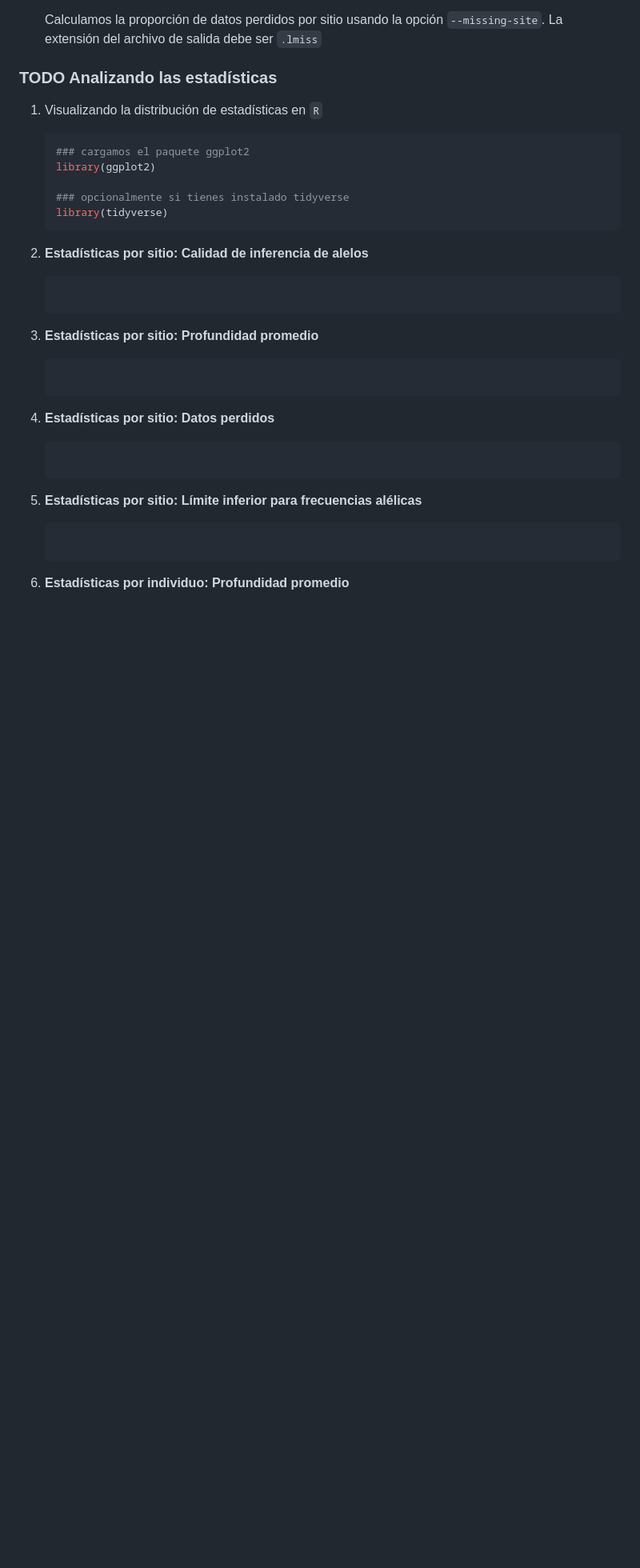
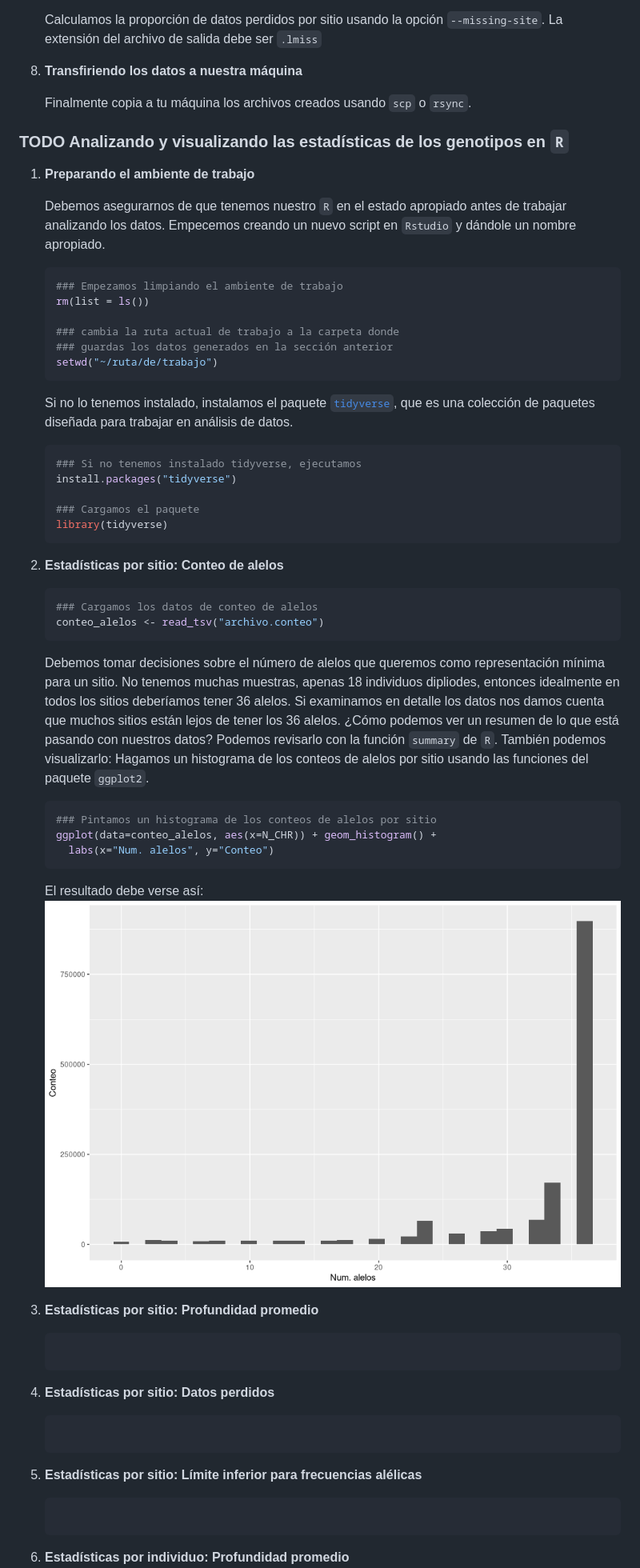
Before and after one commit to snchezmelo/genomica_biodiversidad, a Markdown page: llamando_genotipos.md, the part around the change printed below. Shown: that part at 80% size. Rendered like a GitHub page; pictures changed too: Imagenes/conteo_alelos_x_sitio.png (added); blank space fills up the shorter version.

Commit message:
Actualiza analisis de genotipos usando R

````diff
--- a/llamando_genotipos.md
+++ b/llamando_genotipos.md
@@ -481,22 +506,65 @@ facilitar el análisis.
     opción `--missing-site`. La extensión del archivo de salida debe ser
     `.lmiss`
 
-### <span class="todo TODO">TODO</span> Analizando las estadísticas
+8.  **Transfiriendo los datos a nuestra máquina**
 
-1.  Visualizando la distribución de estadísticas en `R`
+    Finalmente copia a tu máquina los archivos creados usando `scp` o
+    `rsync`.
+
+### <span class="todo TODO">TODO</span> Analizando y visualizando las estadísticas de los genotipos en `R`
+
+1.  **Preparando el ambiente de trabajo**
+
+    Debemos asegurarnos de que tenemos nuestro `R` en el estado
+    apropiado antes de trabajar analizando los datos. Empecemos creando
+    un nuevo script en `Rstudio` y dándole un nombre apropiado.
 
     ``` r
-    ### cargamos el paquete ggplot2
-    library(ggplot2)
+    ### Empezamos limpiando el ambiente de trabajo
+    rm(list = ls())
 
-    ### opcionalmente si tienes instalado tidyverse
+    ### cambia la ruta actual de trabajo a la carpeta donde
+    ### guardas los datos generados en la sección anterior
+    setwd("~/ruta/de/trabajo")
+    ```
+
+    Si no lo tenemos instalado, instalamos el paquete
+    [`tidyverse`](https://www.tidyverse.org/), que es una colección de
+    paquetes diseñada para trabajar en análisis de datos.
+
+    ``` r
+    ### Si no tenemos instalado tidyverse, ejecutamos
+    install.packages("tidyverse")
+
+    ### Cargamos el paquete
     library(tidyverse)
     ```
 
-2.  **Estadísticas por sitio: Calidad de inferencia de alelos**
+2.  **Estadísticas por sitio: Conteo de alelos**
 
     ``` r
+    ### Cargamos los datos de conteo de alelos
+    conteo_alelos <- read_tsv("archivo.conteo")
     ```
+
+    Debemos tomar decisiones sobre el número de alelos que queremos como
+    representación mínima para un sitio. No tenemos muchas muestras,
+    apenas 18 individuos dipliodes, entonces idealmente en todos los
+    sitios deberíamos tener 36 alelos. Si examinamos en detalle los
+    datos nos damos cuenta que muchos sitios están lejos de tener los 36
+    alelos. ¿Cómo podemos ver un resumen de lo que está pasando con
+    nuestros datos? Podemos revisarlo con la función `summary` de `R`.
+    También podemos visualizarlo: Hagamos un histograma de los conteos
+    de alelos por sitio usando las funciones del paquete `ggplot2`.
+
+    ``` r
+    ### Pintamos un histograma de los conteos de alelos por sitio
+    ggplot(data=conteo_alelos, aes(x=N_CHR)) + geom_histogram() +
+      labs(x="Num. alelos", y="Conteo")
+    ```
+
+    El resultado debe verse así:
+    ![](./Imagenes/conteo_alelos_x_sitio.png)
 
 3.  **Estadísticas por sitio: Profundidad promedio**
 
````
Also changed, not shown: other parts of llamando_genotipos.md (+29 -4 lines).
